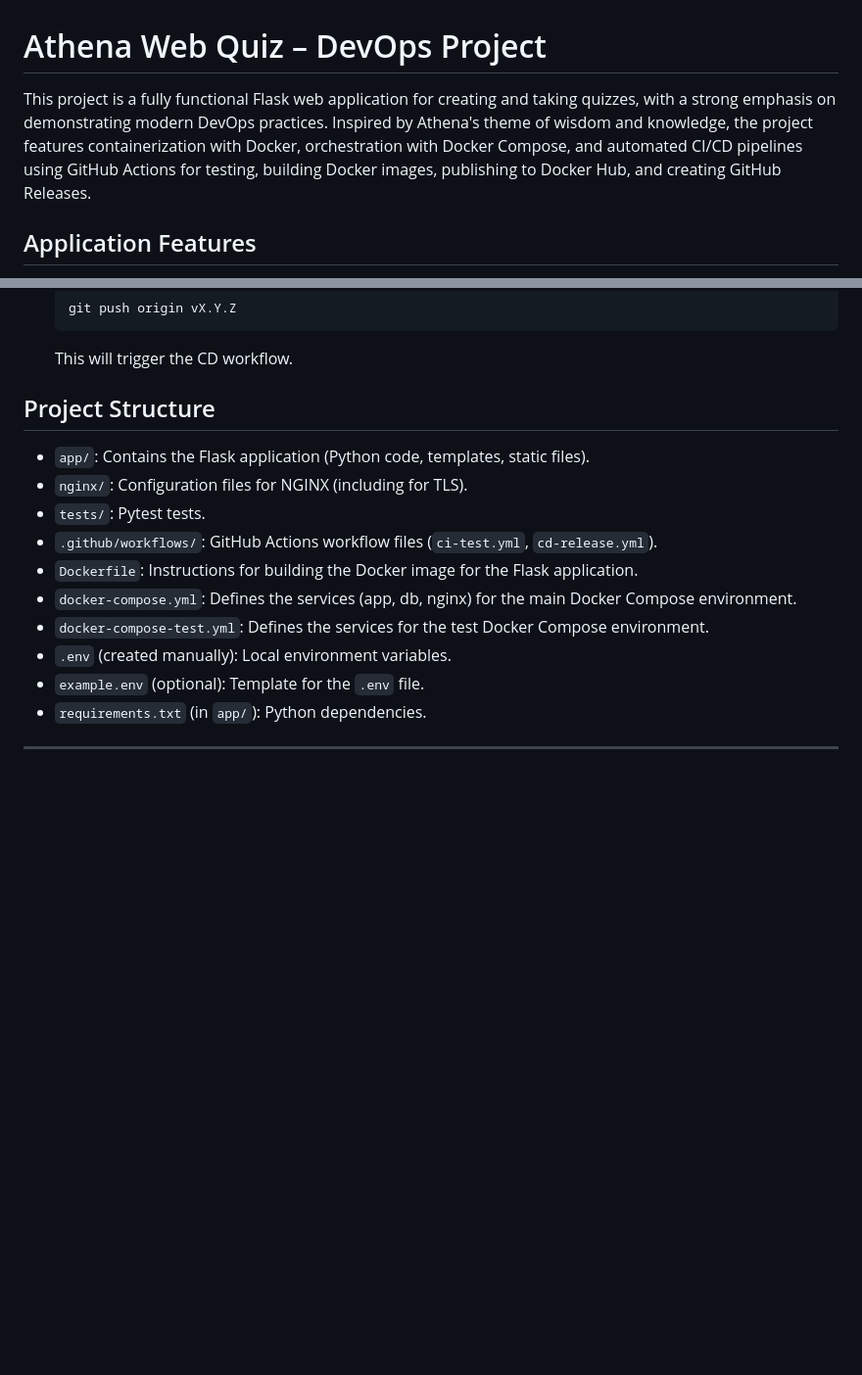
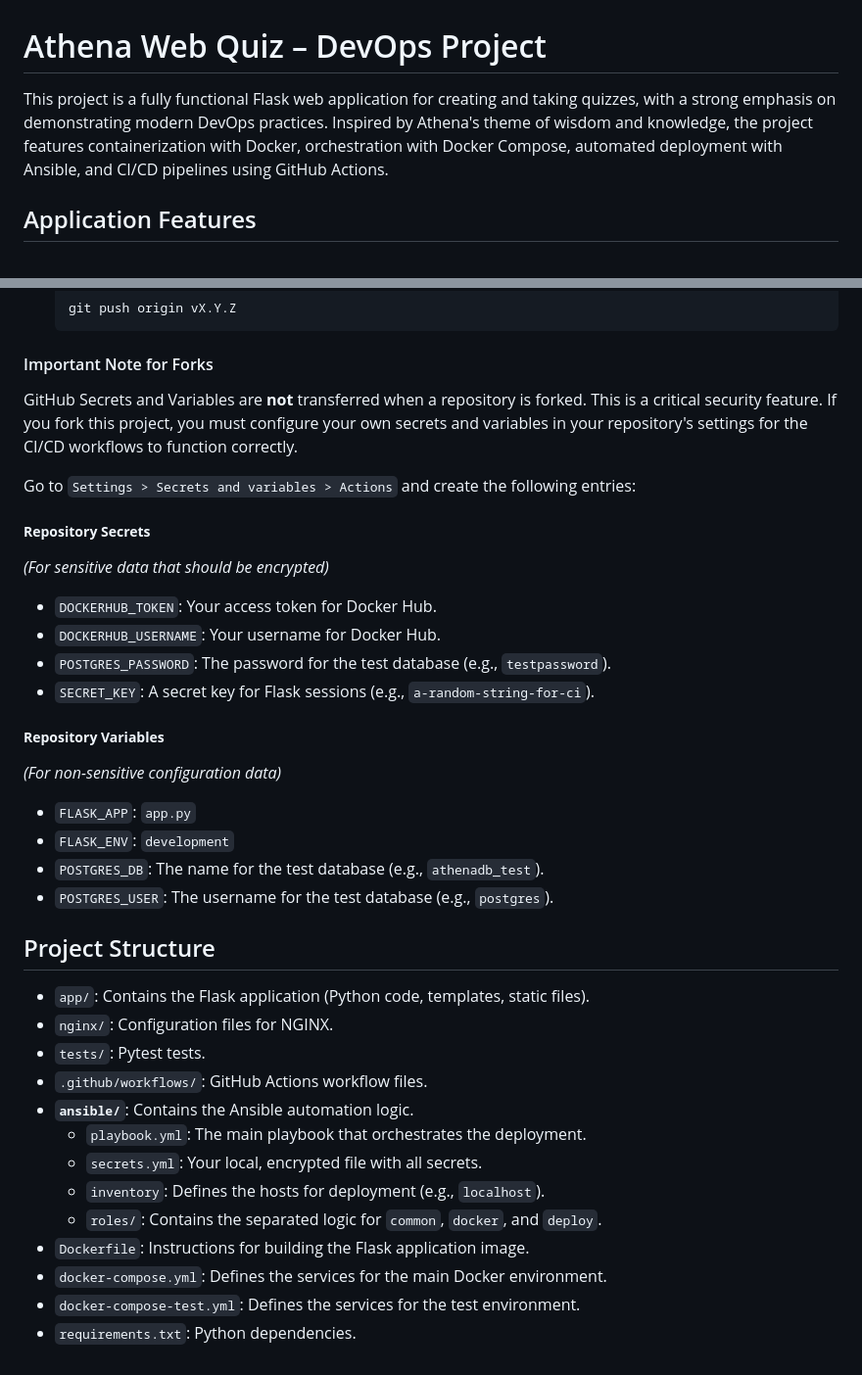
Before and after one commit to FGargov/final-project-flask-postgresql-nginx, a Markdown page: README.md, 2 parts joined by grey strips. Shown at 98% size. Rendered like a GitHub page; blank space fills up the shorter version.

````diff
--- a/README.md
+++ b/README.md
@@ -1,6 +1,6 @@
 # Athena Web Quiz – DevOps Project
 
-This project is a fully functional Flask web application for creating and taking quizzes, with a strong emphasis on demonstrating modern DevOps practices. Inspired by Athena's theme of wisdom and knowledge, the project features containerization with Docker, orchestration with Docker Compose, and automated CI/CD pipelines using GitHub Actions for testing, building Docker images, publishing to Docker Hub, and creating GitHub Releases.
+This project is a fully functional Flask web application for creating and taking quizzes, with a strong emphasis on demonstrating modern DevOps practices. Inspired by Athena's theme of wisdom and knowledge, the project features containerization with Docker, orchestration with Docker Compose, automated deployment with Ansible, and CI/CD pipelines using GitHub Actions.
 
 ## Application Features
 
@@ -131,22 +139,38 @@ This project is a fully functional Flask web application for creating and taking
     ```
     git push origin vX.Y.Z
     ```
-    This will trigger the CD workflow.
+
+#### Important Note for Forks
+GitHub Secrets and Variables are **not** transferred when a repository is forked. This is a critical security feature. If you fork this project, you must configure your own secrets and variables in your repository's settings for the CI/CD workflows to function correctly.
+
+Go to `Settings > Secrets and variables > Actions` and create the following entries:
+
+##### **Repository Secrets**
+*(For sensitive data that should be encrypted)*
+-   `DOCKERHUB_TOKEN`: Your access token for Docker Hub.
+-   `DOCKERHUB_USERNAME`: Your username for Docker Hub.
+-   `POSTGRES_PASSWORD`: The password for the test database (e.g., `testpassword`).
+-   `SECRET_KEY`: A secret key for Flask sessions (e.g., `a-random-string-for-ci`).
+
+##### **Repository Variables**
+*(For non-sensitive configuration data)*
+-   `FLASK_APP`: `app.py`
+-   `FLASK_ENV`: `development`
+-   `POSTGRES_DB`: The name for the test database (e.g., `athenadb_test`).
+-   `POSTGRES_USER`: The username for the test database (e.g., `postgres`).
+
 
 ## Project Structure
-
 -   `app/`: Contains the Flask application (Python code, templates, static files).
--   `nginx/`: Configuration files for NGINX (including for TLS).
+-   `nginx/`: Configuration files for NGINX.
 -   `tests/`: Pytest tests.
--   `.github/workflows/`: GitHub Actions workflow files (`ci-test.yml`, `cd-release.yml`).
--   `Dockerfile`: Instructions for building the Docker image for the Flask application.
--   `docker-compose.yml`: Defines the services (app, db, nginx) for the main Docker Compose environment.
--   `docker-compose-test.yml`: Defines the services for the test Docker Compose environment.
--   `.env` (created manually): Local environment variables.
--   `example.env` (optional): Template for the `.env` file.
--   `requirements.txt` (in `app/`): Python dependencies.
-
-
-
-
----
+-   `.github/workflows/`: GitHub Actions workflow files.
+-   **`ansible/`**: Contains the Ansible automation logic.
+    -   `playbook.yml`: The main playbook that orchestrates the deployment.
+    -   `secrets.yml`: Your local, encrypted file with all secrets.
+    -   `inventory`: Defines the hosts for deployment (e.g., `localhost`).
+    -   `roles/`: Contains the separated logic for `common`, `docker`, and `deploy`.
+-   `Dockerfile`: Instructions for building the Flask application image.
+-   `docker-compose.yml`: Defines the services for the main Docker environment.
+-   `docker-compose-test.yml`: Defines the services for the test environment.
+-   `requirements.txt`: Python dependencies.
````
Also changed, not shown: other parts of README.md (+82 -74 lines).
